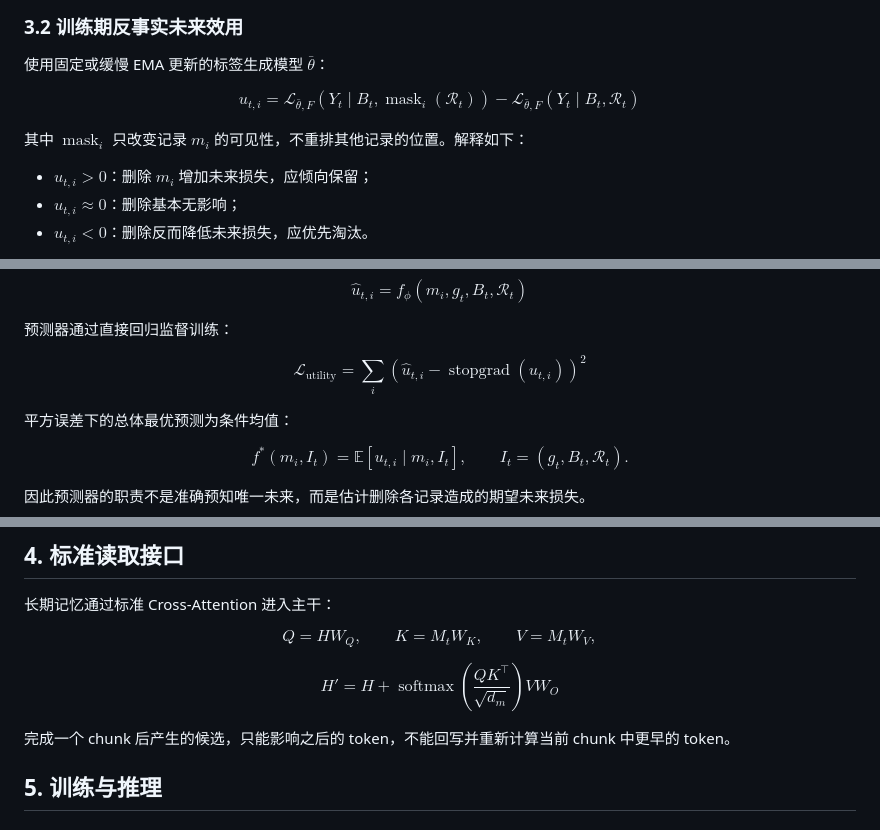
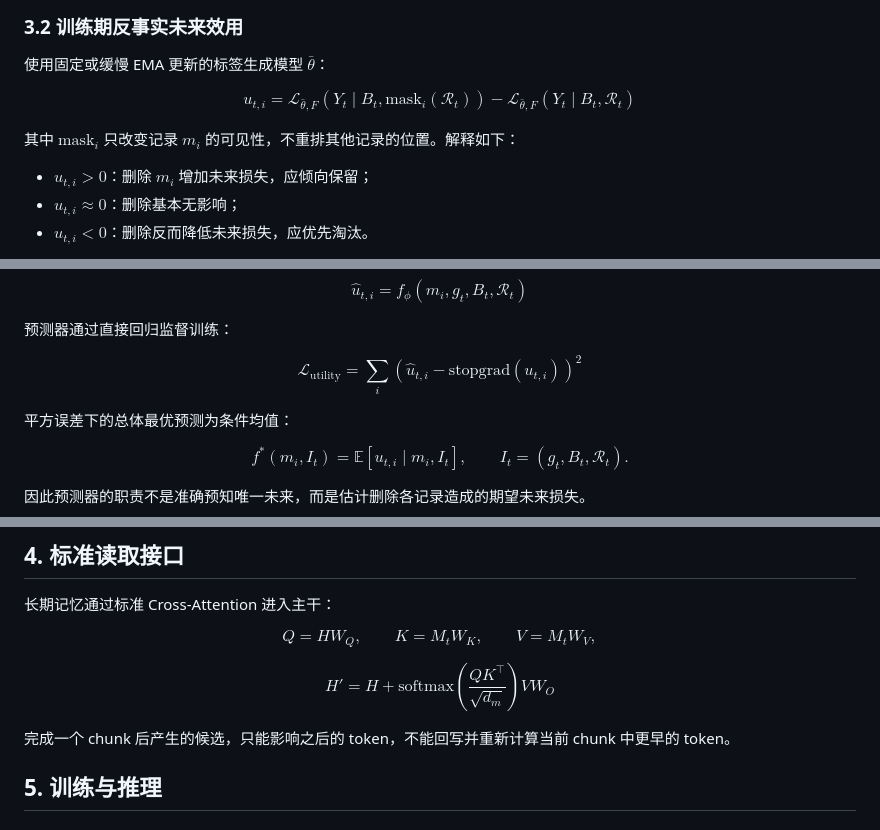
Before and after one commit to 123123213weqw/small-agent-architecture-notes, a Markdown page: docs/utility-consolidation-memory-v1.md, 3 parts joined by grey strips. Rendered like a GitHub page.

```diff
--- a/docs/utility-consolidation-memory-v1.md
+++ b/docs/utility-consolidation-memory-v1.md
@@ -61,7 +61,7 @@ $$
 u_{t,i} =
 \mathcal L_{\bar\theta,F}
 \left(
-Y_t\mid B_t,\operatorname{mask}_i(\mathcal R_t)
+Y_t\mid B_t,\mathrm{mask}_i(\mathcal R_t)
 \right) -
 \mathcal L_{\bar\theta,F}
 \left(
@@ -70,7 +70,7 @@ Y_t\mid B_t,\mathcal R_t
 }
 $$
 
-其中 $\operatorname{mask}_i$ 只改变记录 $m_i$ 的可见性，不重排其他记录的位置。解释如下：
+其中 $\mathrm{mask}_i$ 只改变记录 $m_i$ 的可见性，不重排其他记录的位置。解释如下：
 
 - $u_{t,i}\gt 0$：删除 $m_i$ 增加未来损失，应倾向保留；
 - $u_{t,i}\approx0$：删除基本无影响；
@@ -105,7 +105,7 @@ $$
 \sum_i
 \left(
 \hat u_{t,i}
--\operatorname{stopgrad}(u_{t,i})
+-\mathrm{stopgrad}(u_{t,i})
 \right)^2
 }
 $$
@@ -174,7 +174,7 @@ $$
 \boxed{
 H' =
 H+
-\operatorname{softmax}
+\mathrm{softmax}
 \left(
 \frac{QK^\top}{\sqrt{d_m}}
 \right)
```
Also changed, not shown: README.md (+3 -2 lines), docs/architecture-comparison-plan.md (+3 -3 lines).
